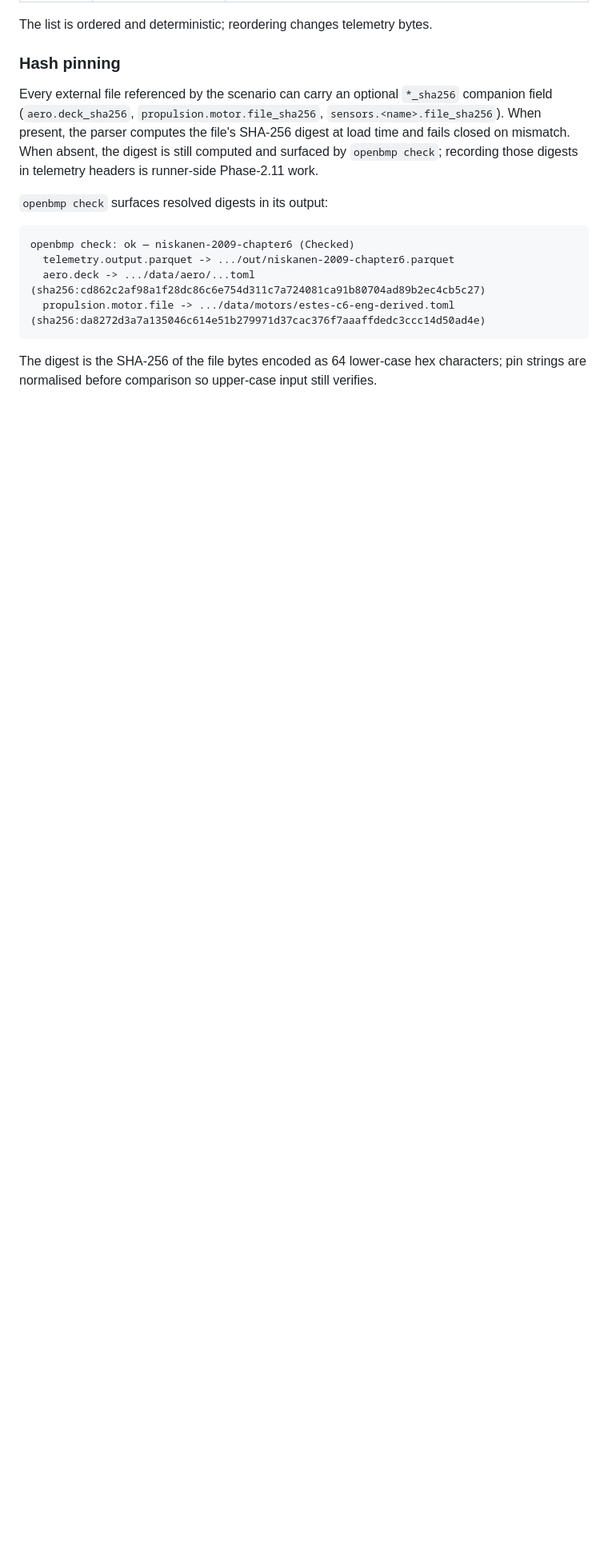
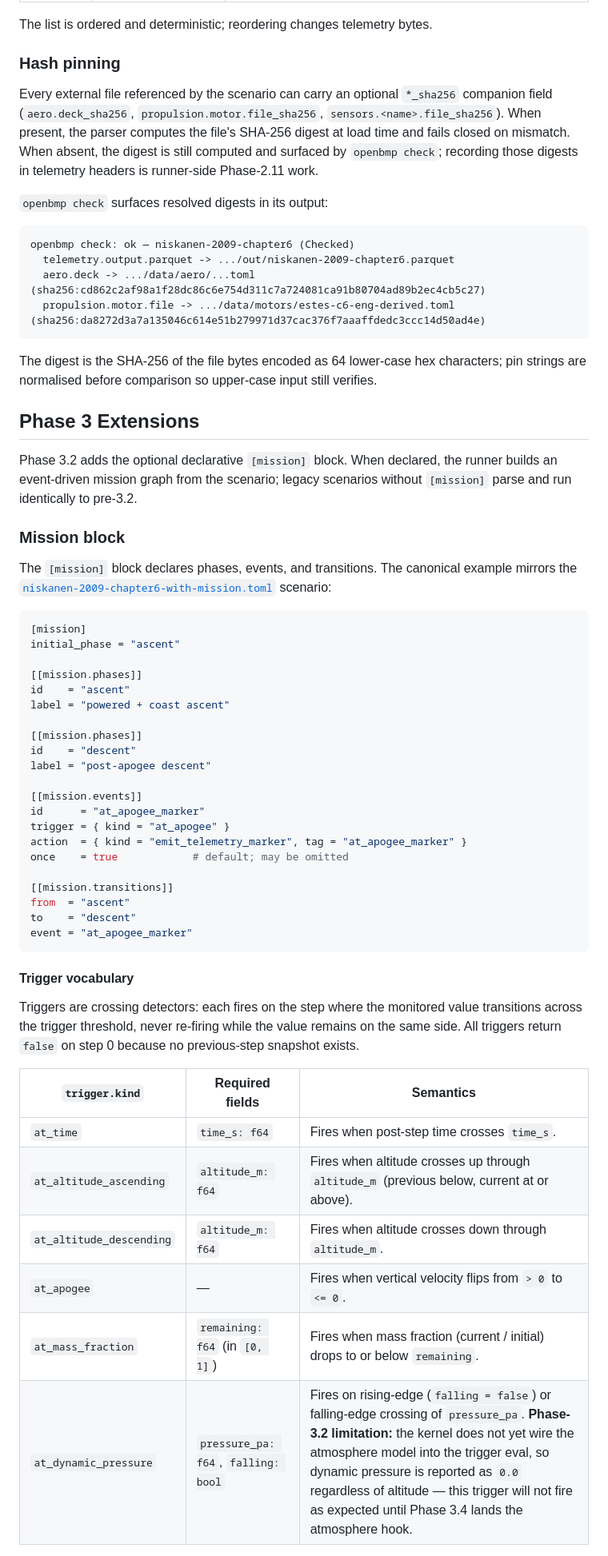
Before and after one commit to darekhta/OpenBMP, a Markdown page: docs/scenario-format.md, the part around one of its changes. Shown at 80% size. Drawn GitHub-style; blank space fills up the shorter version.

````diff
--- a/docs/scenario-format.md
+++ b/docs/scenario-format.md
@@ -458,3 +458,58 @@ openbmp check: ok — niskanen-2009-chapter6 (Checked)
 The digest is the SHA-256 of the file bytes encoded as 64 lower-case
 hex characters; pin strings are normalised before comparison so
 upper-case input still verifies.
+
+## Phase 3 Extensions
+
+Phase 3.2 adds the optional declarative `[mission]` block. When
+declared, the runner builds an event-driven mission graph from the
+scenario; legacy scenarios without `[mission]` parse and run
+identically to pre-3.2.
+
+### Mission block
+
+The `[mission]` block declares phases, events, and transitions. The
+canonical example mirrors the
+[`niskanen-2009-chapter6-with-mission.toml`](../scenarios/sounding-rocket/niskanen-2009-chapter6-with-mission.toml)
+scenario:
+
+```toml
+[mission]
+initial_phase = "ascent"
+
+[[mission.phases]]
+id    = "ascent"
+label = "powered + coast ascent"
+
+[[mission.phases]]
+id    = "descent"
+label = "post-apogee descent"
+
+[[mission.events]]
+id      = "at_apogee_marker"
+trigger = { kind = "at_apogee" }
+action  = { kind = "emit_telemetry_marker", tag = "at_apogee_marker" }
+once    = true            # default; may be omitted
+
+[[mission.transitions]]
+from  = "ascent"
+to    = "descent"
+event = "at_apogee_marker"
+```
+
+#### Trigger vocabulary
+
+Triggers are crossing detectors: each fires on the step where the
+monitored value transitions across the trigger threshold, never
+re-firing while the value remains on the same side. All triggers
+return `false` on step 0 because no previous-step snapshot exists.
+
+| `trigger.kind` | Required fields | Semantics |
+|---|---|---|
+| `at_time` | `time_s: f64` | Fires when post-step time crosses `time_s`. |
+| `at_altitude_ascending` | `altitude_m: f64` | Fires when altitude crosses up through `altitude_m` (previous below, current at or above). |
+| `at_altitude_descending` | `altitude_m: f64` | Fires when altitude crosses down through `altitude_m`. |
+| `at_apogee` | — | Fires when vertical velocity flips from `> 0` to `<= 0`. |
+| `at_mass_fraction` | `remaining: f64` (in `[0, 1]`) | Fires when mass fraction (current / initial) drops to or below `remaining`. |
+| `at_dynamic_pressure` | `pressure_pa: f64`, `falling: bool` | Fires on rising-edge (`falling = false`) or falling-edge crossing of `pressure_pa`. **Phase-3.2 limitation:** the kernel does not yet wire the atmosphere model into the trigger eval, so dynamic pressure is reported as `0.0` regardless of altitude — this trigger will not fire as expected until Phase 3.4 lands the atmosphere hook. |
+
````
Also changed, not shown: other parts of docs/scenario-format.md (+50 -0 lines), docs/software-architecture.md (+18 -0 lines).
